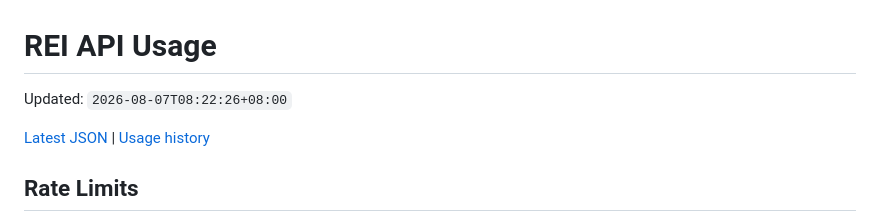
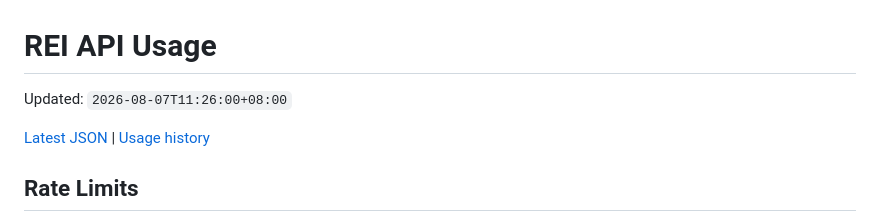
Before and after one commit to feiwujia/rei-api-usage, a Markdown page: README.md, the part around the change. Rendered like a GitHub page.

Commit message:
Update API usage 2026-08-07T11:26:00+08:00

```diff
--- a/README.md
+++ b/README.md
@@ -1,6 +1,6 @@
 # REI API Usage
 
-Updated: `2026-08-07T08:22:26+08:00`
+Updated: `2026-08-07T11:26:00+08:00`
 
 [Latest JSON](./data/usage-latest.json) | [Usage history](./data/usage-history.jsonl)
 
```
